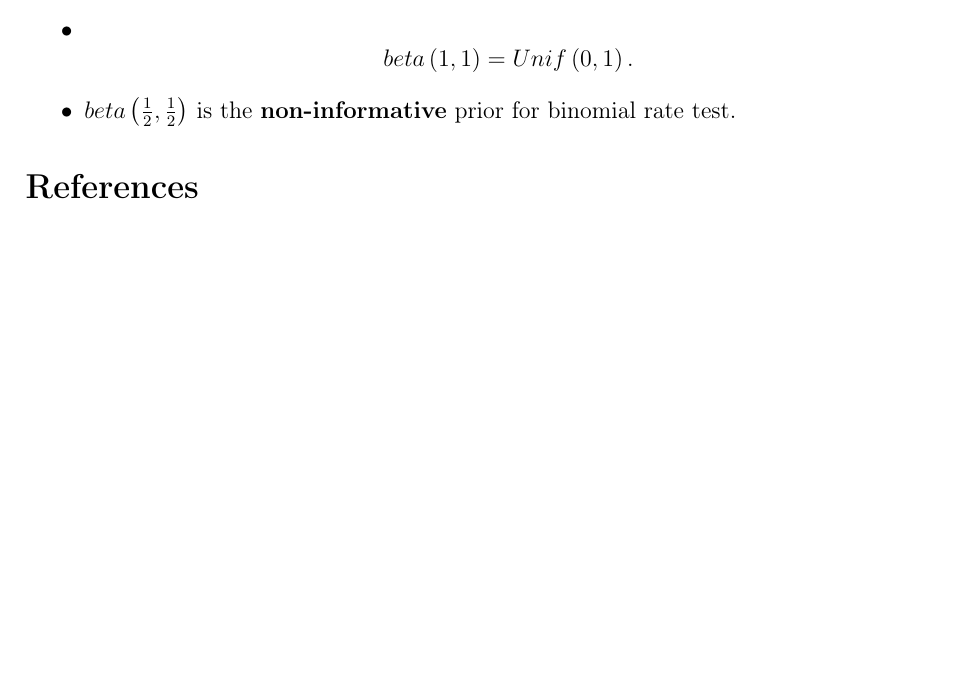
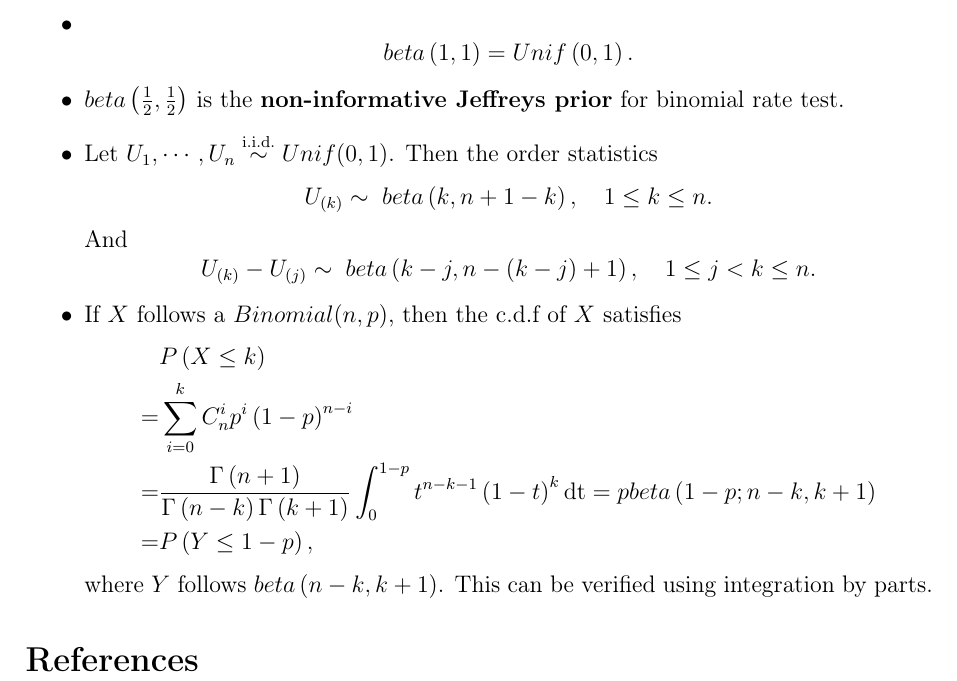
Before and after one commit to fenguoerbian/notes, a LaTeX document (gamma_and_beta_distribution/gamma_and_beta.tex): part of page 2 of 2, cut so that both start at the same text, the shorter picture padded with empty space. Compiled offline with pdfLaTeX.

Commit message:
Add notes about relationship between beta distribution and others.

```diff
--- a/gamma_and_beta_distribution/gamma_and_beta.tex
+++ b/gamma_and_beta_distribution/gamma_and_beta.tex
@@ -225,7 +225,41 @@ The pdf for a Beta distribution is
     .
   \]
 
-\item $beta\left(\frac{1}{2}, \frac{1}{2}\right)$ is the \textbf{non-informative} prior for binomial rate test.
+\item $beta\left(\frac{1}{2}, \frac{1}{2}\right)$ is the \textbf{non-informative Jeffreys prior} for binomial rate test.
+
+\item Let $U_1, \cdots, U_n \overset{\mathrm{i.i.d.}}{\sim} Unif(0, 1)$. Then the order statistics
+  \[
+    U_{\left(k\right)} \sim\; beta\left(k, n + 1 - k\right)
+    ,\quad
+    1\leq k \leq n
+    .
+  \]
+  And
+  \[
+    U_{\left(k\right)} - U_{\left(j\right)}
+    \sim\; beta\left(k - j, n - \left(k - j\right) + 1\right)
+    ,\quad
+    1 \leq j < k \leq n
+    .
+  \]
+
+\item If $X$ follows a $Binomial(n, p)$, then the c.d.f of $X$ satisfies
+  \[
+    \begin{aligned}
+      & P\left(X \leq k\right)    \\
+      =& \sum\limits_{i = 0}^kC_{n}^ip^i\left(1 - p\right)^{n - i}    \\
+      =& \frac{
+        \Gamma\left(n + 1\right)
+      }{
+        \Gamma\left(n - k\right)\Gamma\left(k + 1\right)
+      }
+      \int_0^{1 - p}t^{n - k - 1}\left(1 - t\right)^k\mathrm{dt}
+      = pbeta\left(1 - p; n-k, k + 1\right)    \\
+      =& P\left(Y \leq 1 - p\right)
+      ,
+    \end{aligned}
+  \]
+  where $Y$ follows $beta\left(n - k, k + 1\right)$. This can be verified using integration by parts.
 \end{itemize}
 
 \bibliographystyle{plainnat}
```
Also changed, not shown: gamma_and_beta_distribution/gamma_and_beta.pdf.
